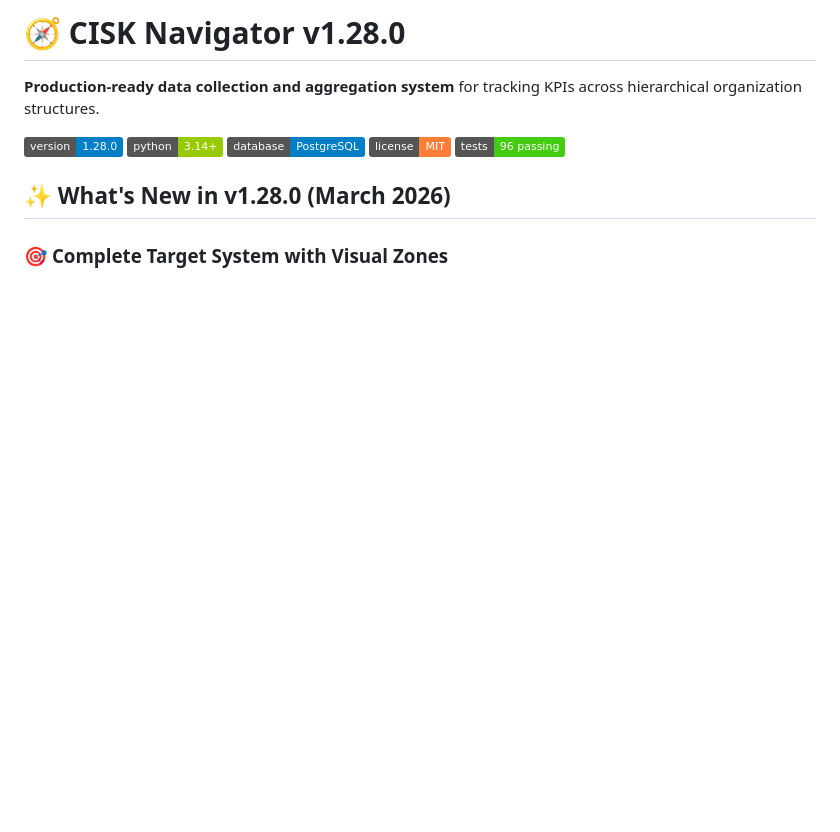
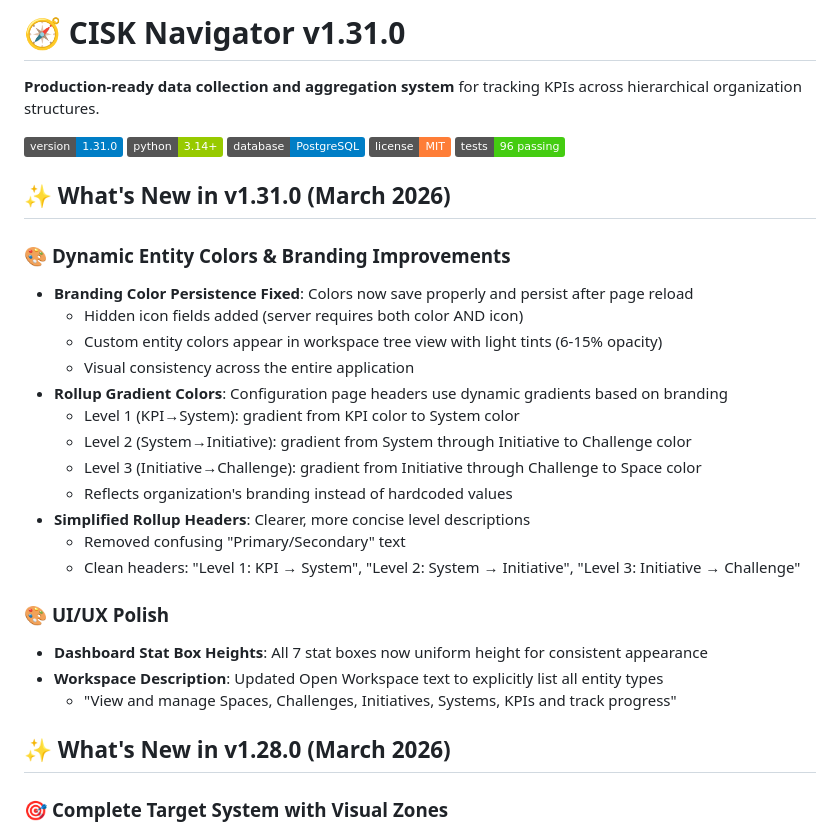
Before and after one commit to mounirdous/CISK-Navigator, a Markdown page: README.md, the part around the change. Rendered like a GitHub page; badges without logos; blank space fills up the shorter version.

```diff
--- a/README.md
+++ b/README.md
@@ -1,12 +1,33 @@
-# 🧭 CISK Navigator v1.28.0
+# 🧭 CISK Navigator v1.31.0
 
 **Production-ready data collection and aggregation system** for tracking KPIs across hierarchical organization structures.
 
-![Version](https://img.shields.io/badge/version-1.28.0-blue)
+![Version](https://img.shields.io/badge/version-1.31.0-blue)
 ![Python](https://img.shields.io/badge/python-3.14+-green)
 ![Database](https://img.shields.io/badge/database-PostgreSQL-blue)
 ![License](https://img.shields.io/badge/license-MIT-orange)
 ![Tests](https://img.shields.io/badge/tests-96%20passing-success)
+
+## ✨ What's New in v1.31.0 (March 2026)
+
+### 🎨 **Dynamic Entity Colors & Branding Improvements**
+- **Branding Color Persistence Fixed**: Colors now save properly and persist after page reload
+  - Hidden icon fields added (server requires both color AND icon)
+  - Custom entity colors appear in workspace tree view with light tints (6-15% opacity)
+  - Visual consistency across the entire application
+- **Rollup Gradient Colors**: Configuration page headers use dynamic gradients based on branding
+  - Level 1 (KPI→System): gradient from KPI color to System color
+  - Level 2 (System→Initiative): gradient from System through Initiative to Challenge color
+  - Level 3 (Initiative→Challenge): gradient from Initiative through Challenge to Space color
+  - Reflects organization's branding instead of hardcoded values
+- **Simplified Rollup Headers**: Clearer, more concise level descriptions
+  - Removed confusing "Primary/Secondary" text
+  - Clean headers: "Level 1: KPI → System", "Level 2: System → Initiative", "Level 3: Initiative → Challenge"
+
+### 🎨 **UI/UX Polish**
+- **Dashboard Stat Box Heights**: All 7 stat boxes now uniform height for consistent appearance
+- **Workspace Description**: Updated Open Workspace text to explicitly list all entity types
+  - "View and manage Spaces, Challenges, Initiatives, Systems, KPIs and track progress"
 
 ## ✨ What's New in v1.28.0 (March 2026)
 
```
Also changed, not shown: ENTITY_DEFAULTS_FEATURE.md (+41 -5 lines).
